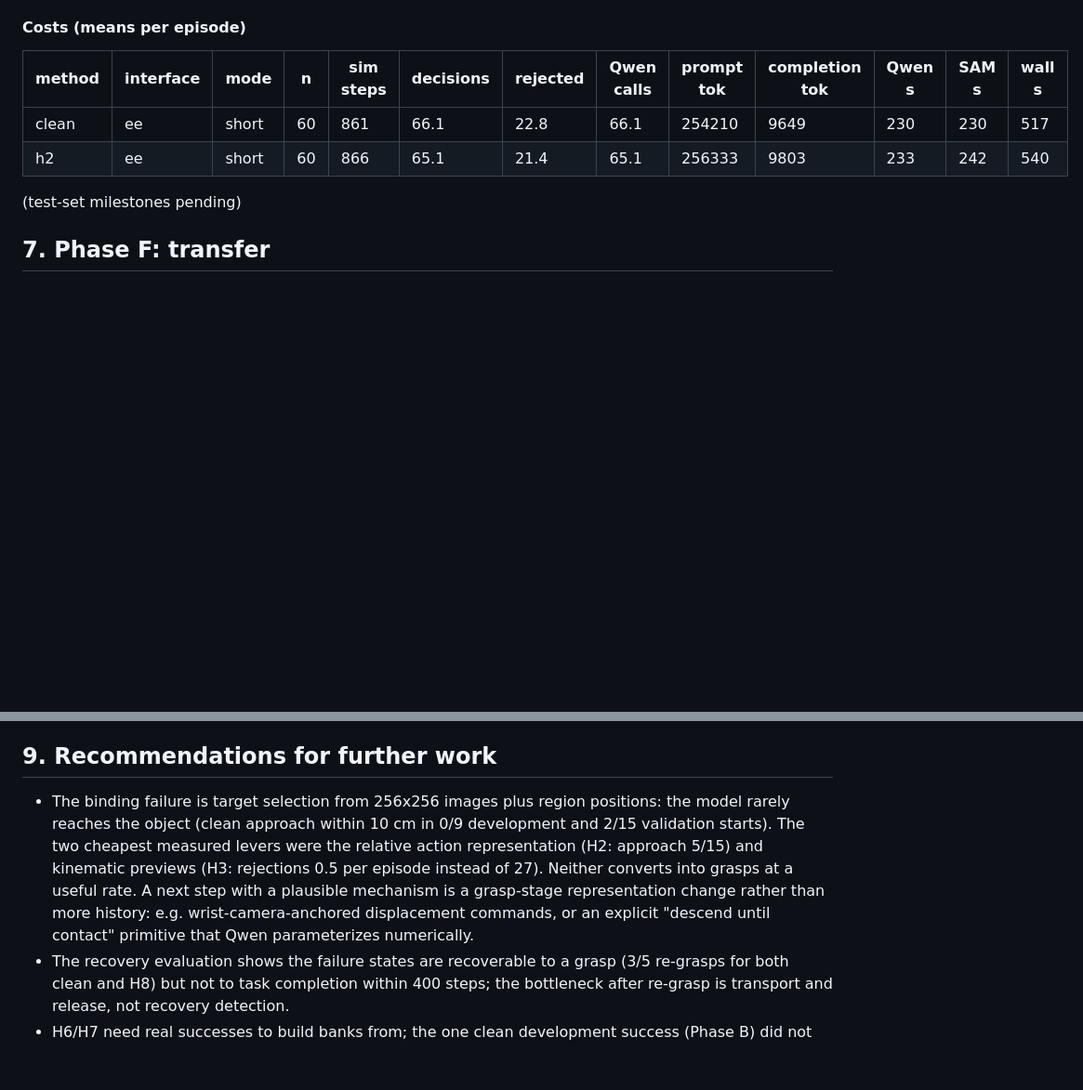
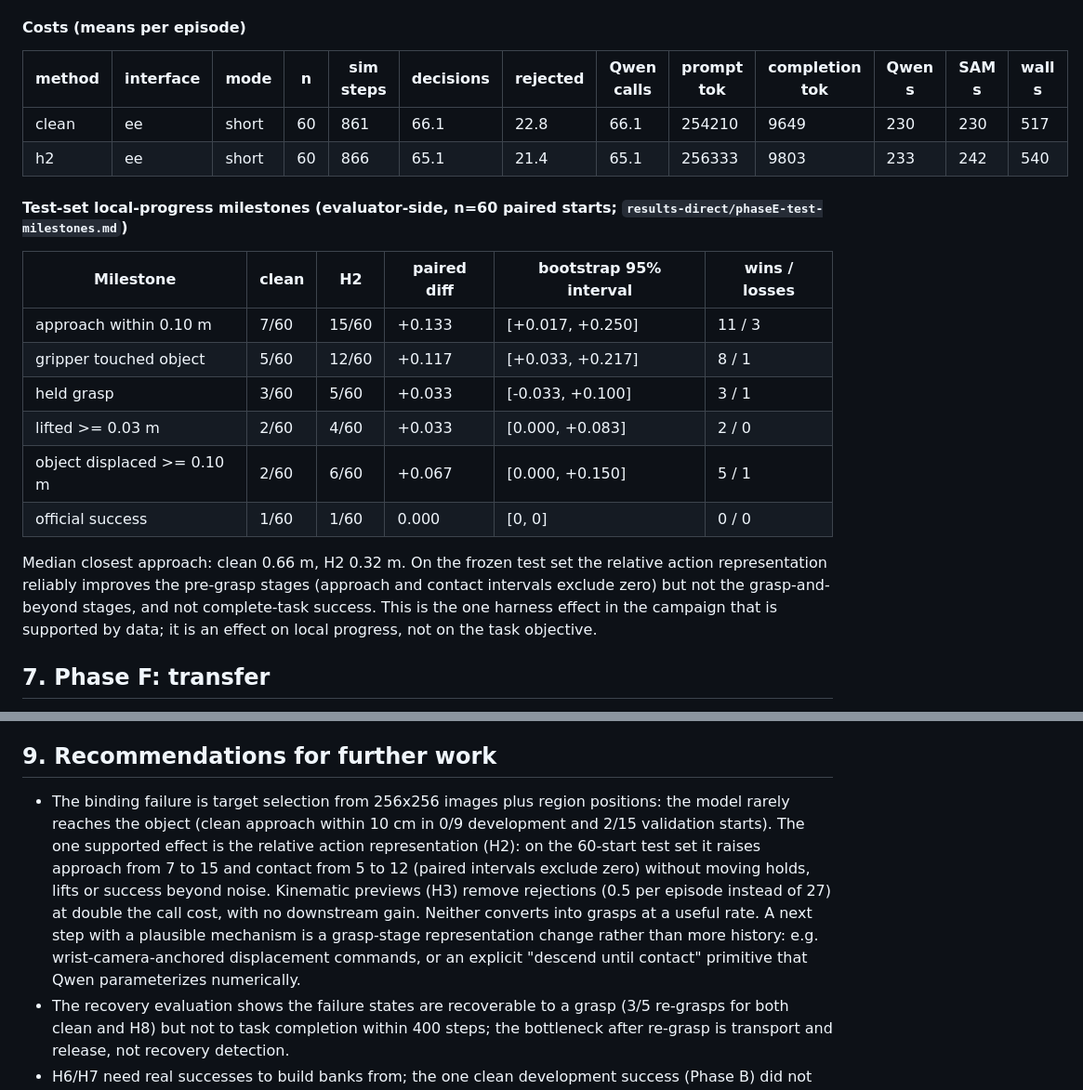
Before and after one commit to gimai-dev/qwen-robocasa-harness, a Markdown page: REPORT.md, 2 parts joined by grey strips. Shown at 93% size. Rendered like a GitHub page; blank space fills up the shorter version.

Commit message:
Report: test-set milestones with paired intervals; final recommendations
Co-Authored-By: Claude Fable 5.1 <noreply@anthropic.com>

```diff
--- a/REPORT.md
+++ b/REPORT.md
@@ -227,7 +227,18 @@ Both successes are on the same start (CounterToSink seed 100: a glass cup; clean
 | h2 | ee | short | 60 | 866 | 65.1 | 21.4 | 65.1 | 256333 | 9803 | 233 | 242 | 540 |
 
 
-(test-set milestones pending)
+#### Test-set local-progress milestones (evaluator-side, n=60 paired starts; `results-direct/phaseE-test-milestones.md`)
+
+| Milestone | clean | H2 | paired diff | bootstrap 95% interval | wins / losses |
+|---|---|---|---|---|---|
+| approach within 0.10 m | 7/60 | 15/60 | +0.133 | [+0.017, +0.250] | 11 / 3 |
+| gripper touched object | 5/60 | 12/60 | +0.117 | [+0.033, +0.217] | 8 / 1 |
+| held grasp | 3/60 | 5/60 | +0.033 | [-0.033, +0.100] | 3 / 1 |
+| lifted >= 0.03 m | 2/60 | 4/60 | +0.033 | [0.000, +0.083] | 2 / 0 |
+| object displaced >= 0.10 m | 2/60 | 6/60 | +0.067 | [0.000, +0.150] | 5 / 1 |
+| official success | 1/60 | 1/60 | 0.000 | [0, 0] | 0 / 0 |
+
+Median closest approach: clean 0.66 m, H2 0.32 m. On the frozen test set the relative action representation reliably improves the pre-grasp stages (approach and contact intervals exclude zero) but not the grasp-and-beyond stages, and not complete-task success. This is the one harness effect in the campaign that is supported by data; it is an effect on local progress, not on the task objective.
 
 ## 7. Phase F: transfer
 
@@ -256,7 +267,7 @@ Per-episode means are in each block's results table; a short-mode episode costs
 
 ## 9. Recommendations for further work
 
-- The binding failure is target selection from 256x256 images plus region positions: the model rarely reaches the object (clean approach within 10 cm in 0/9 development and 2/15 validation starts). The two cheapest measured levers were the relative action representation (H2: approach 5/15) and kinematic previews (H3: rejections 0.5 per episode instead of 27). Neither converts into grasps at a useful rate. A next step with a plausible mechanism is a grasp-stage representation change rather than more history: e.g. wrist-camera-anchored displacement commands, or an explicit "descend until contact" primitive that Qwen parameterizes numerically.
+- The binding failure is target selection from 256x256 images plus region positions: the model rarely reaches the object (clean approach within 10 cm in 0/9 development and 2/15 validation starts). The one supported effect is the relative action representation (H2): on the 60-start test set it raises approach from 7 to 15 and contact from 5 to 12 (paired intervals exclude zero) without moving holds, lifts or success beyond noise. Kinematic previews (H3) remove rejections (0.5 per episode instead of 27) at double the call cost, with no downstream gain. Neither converts into grasps at a useful rate. A next step with a plausible mechanism is a grasp-stage representation change rather than more history: e.g. wrist-camera-anchored displacement commands, or an explicit "descend until contact" primitive that Qwen parameterizes numerically.
 - The recovery evaluation shows the failure states are recoverable to a grasp (3/5 re-grasps for both clean and H8) but not to task completion within 400 steps; the bottleneck after re-grasp is transport and release, not recovery detection.
 - H6/H7 need real successes to build banks from; the one clean development success (Phase B) did not repeat under the Phase C interface, and no validated skill exists. Any bank-based condition should wait for a controller with a non-zero grasp rate.
 - Do not compare Phase B clean numbers with Phase C-E numbers: the interface changed between them (documented in section 3).
```
Also changed, not shown: results-direct/phaseE-test-milestones.md (added, +131 -0 lines).
